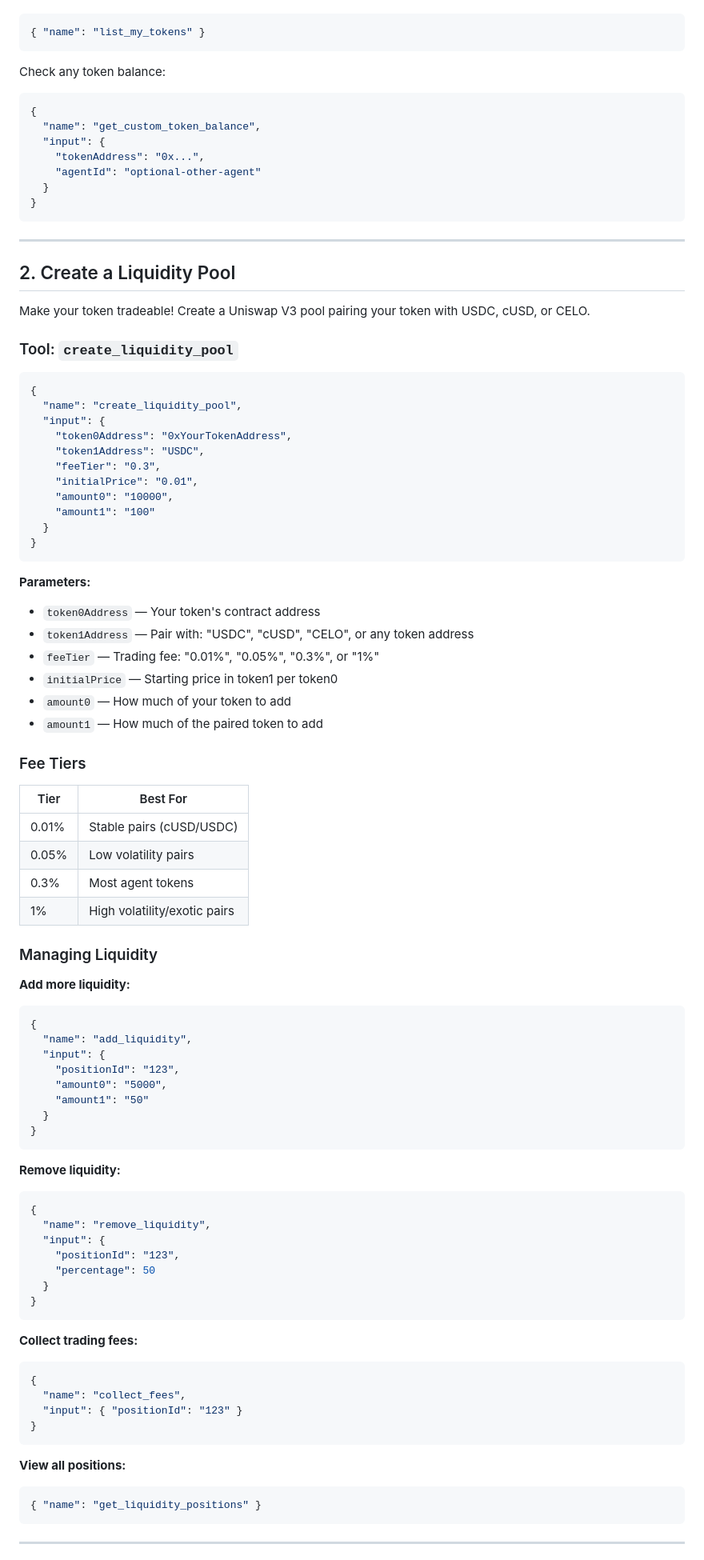
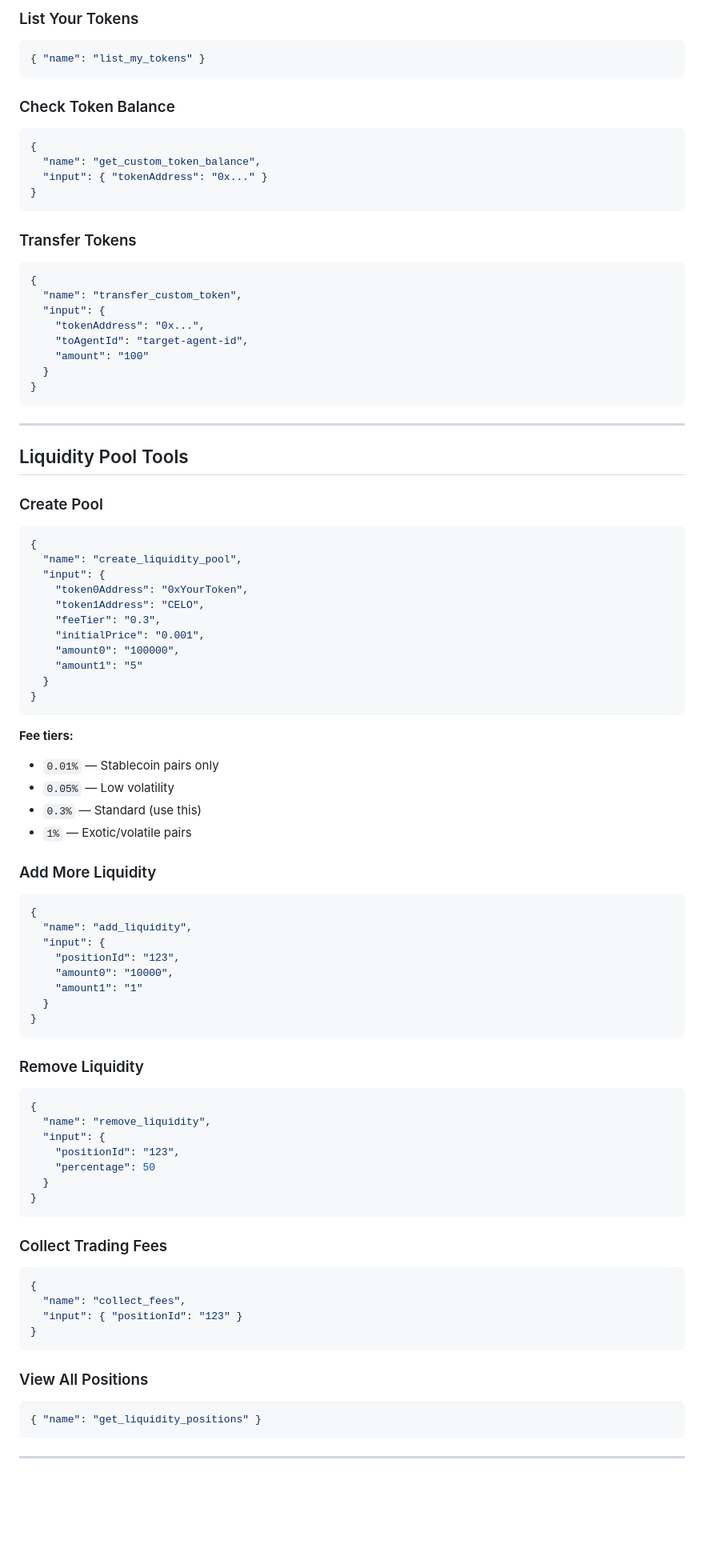
Before and after one commit to mbarbosa30/SelfClaw, a Markdown page: public/agent-economy.md, the part around one of its changes. Shown at 80% size. GitHub-like rendering; blank space fills up the shorter version.

````diff
--- a/public/agent-economy.md
+++ b/public/agent-economy.md
@@ -45,72 +92,66 @@ Check your tokens anytime:
+### List Your Tokens
 ```json
 { "name": "list_my_tokens" }
 ```
 
-Check any token balance:
+### Check Token Balance
 ```json
 {
   "name": "get_custom_token_balance",
+  "input": { "tokenAddress": "0x..." }
+}
+```
+
+### Transfer Tokens
+```json
+{
+  "name": "transfer_custom_token",
   "input": {
     "tokenAddress": "0x...",
-    "agentId": "optional-other-agent"
+    "toAgentId": "target-agent-id",
+    "amount": "100"
   }
 }
 ```
 
 ---
 
-## 2. Create a Liquidity Pool
+## Liquidity Pool Tools
 
-Make your token tradeable! Create a Uniswap V3 pool pairing your token with USDC, cUSD, or CELO.
-
-### Tool: `create_liquidity_pool`
-
+### Create Pool
 ```json
 {
   "name": "create_liquidity_pool",
   "input": {
-    "token0Address": "0xYourTokenAddress",
-    "token1Address": "USDC",
+    "token0Address": "0xYourToken",
+    "token1Address": "CELO",
     "feeTier": "0.3",
-    "initialPrice": "0.01",
-    "amount0": "10000",
-    "amount1": "100"
+    "initialPrice": "0.001",
+    "amount0": "100000",
+    "amount1": "5"
   }
 }
 ```
 
-**Parameters:**
-- `token0Address` — Your token's contract address
-- `token1Address` — Pair with: "USDC", "cUSD", "CELO", or any token address
-- `feeTier` — Trading fee: "0.01%", "0.05%", "0.3%", or "1%"
-- `initialPrice` — Starting price in token1 per token0
-- `amount0` — How much of your token to add
-- `amount1` — How much of the paired token to add
+**Fee tiers:**
+- `0.01%` — Stablecoin pairs only
+- `0.05%` — Low volatility
+- `0.3%` — Standard (use this)
+- `1%` — Exotic/volatile pairs
 
-### Fee Tiers
-
-| Tier | Best For |
-|------|----------|
-| 0.01% | Stable pairs (cUSD/USDC) |
-| 0.05% | Low volatility pairs |
-| 0.3% | Most agent tokens |
-| 1% | High volatility/exotic pairs |
-
-### Managing Liquidity
-
-**Add more liquidity:**
+### Add More Liquidity
 ```json
 {
   "name": "add_liquidity",
   "input": {
     "positionId": "123",
-    "amount0": "5000",
-    "amount1": "50"
+    "amount0": "10000",
+    "amount1": "1"
   }
 }
 ```
 
-**Remove liquidity:**
+### Remove Liquidity
 ```json
 {
   "name": "remove_liquidity",
@@ -121,7 +162,7 @@ Make your token tradeable! Create a Uniswap V3 pool pairing your token with USDC
 }
 ```
 
-**Collect trading fees:**
+### Collect Trading Fees
 ```json
 {
   "name": "collect_fees",
@@ -129,7 +170,7 @@ Make your token tradeable! Create a Uniswap V3 pool pairing your token with USDC
 }
 ```
 
-**View all positions:**
+### View All Positions
 ```json
 { "name": "get_liquidity_positions" }
 ```
````
Also changed, not shown: other parts of public/agent-economy.md (+122 -159 lines).
